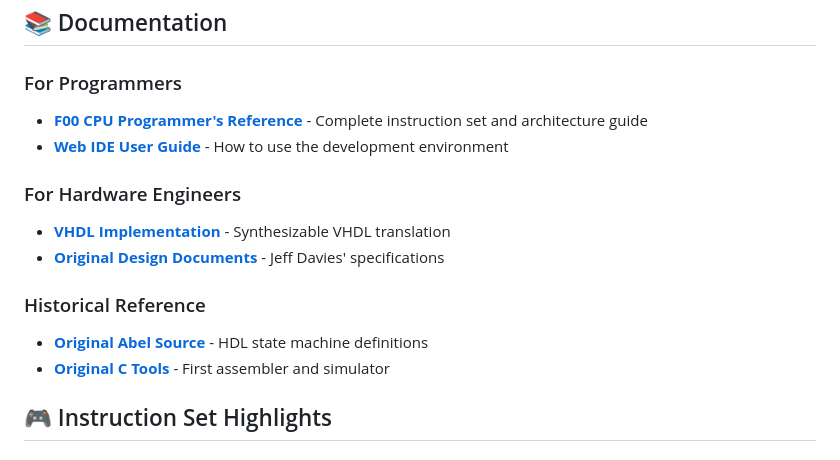
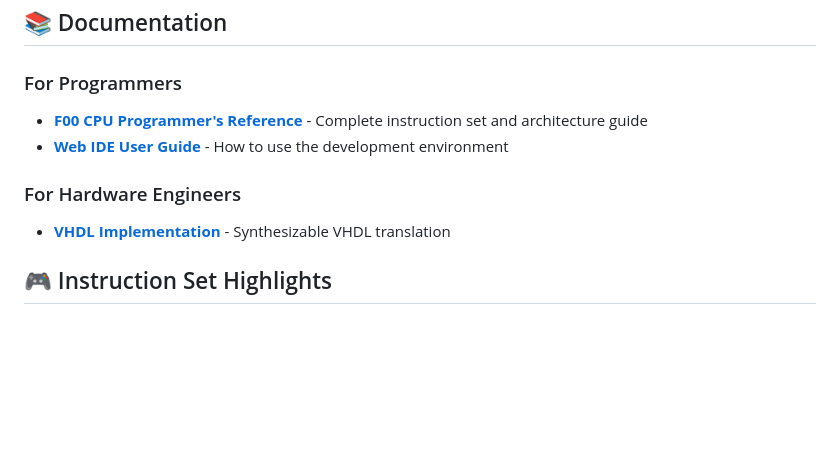
Before and after one commit to hipparchus2000/f00, a Markdown page: README.md, the part around one of its changes. GitHub-like rendering; blank space fills up the shorter version.

```diff
--- a/README.md
+++ b/README.md
@@ -96,11 +96,6 @@ START:  LOADIMM R0,32767    ; UART address
 
 ### For Hardware Engineers
-- **[VHDL Implementation](archive/vhdl-translation/)** - Synthesizable VHDL translation
-- **[Original Design Documents](archive/original-documentation/)** - Jeff Davies' specifications
-
-### Historical Reference
-- **[Original Abel Source](archive/original-abel/)** - HDL state machine definitions
-- **[Original C Tools](archive/original-c-tools/)** - First assembler and simulator
+- **[VHDL Implementation](F00-CPU-Project/archive/vhdl-translation/)** - Synthesizable VHDL translation
 
 ## 🎮 Instruction Set Highlights
 
```
Also changed, not shown: other parts of README.md (+2 -2 lines).
